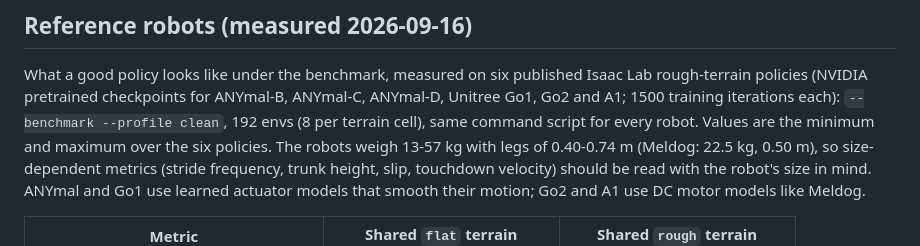
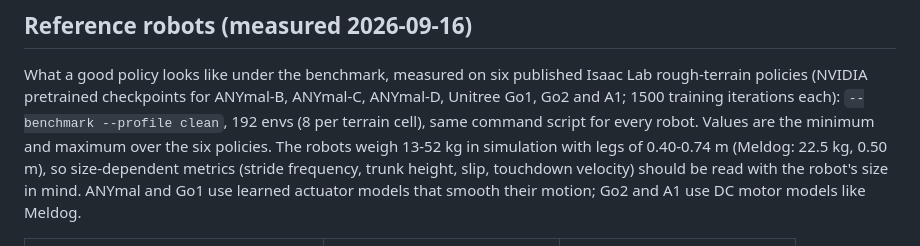
Before and after one commit to KNR-PW/LRT_meldog_RL, a Markdown page: docs/evaluation.md, the part around the change. Rendered like a GitHub page.

Commit message:
fix reference robot mass range

```diff
--- a/docs/evaluation.md
+++ b/docs/evaluation.md
@@ -60,7 +60,7 @@ What a good policy looks like under the benchmark, measured on six published Isa
 rough-terrain policies (NVIDIA pretrained checkpoints for ANYmal-B, ANYmal-C, ANYmal-D,
 Unitree Go1, Go2 and A1; 1500 training iterations each): `--benchmark --profile clean`,
 192 envs (8 per terrain cell), same command script for every robot. Values are the minimum and
-maximum over the six policies. The robots weigh 13-57 kg with legs of 0.40-0.74 m (Meldog: 22.5 kg,
+maximum over the six policies. The robots weigh 13-52 kg in simulation with legs of 0.40-0.74 m (Meldog: 22.5 kg,
 0.50 m), so size-dependent metrics (stride frequency, trunk height, slip, touchdown velocity) should
 be read with the robot's size in mind. ANYmal and Go1 use learned actuator models that smooth their
 motion; Go2 and A1 use DC motor models like Meldog.
```
